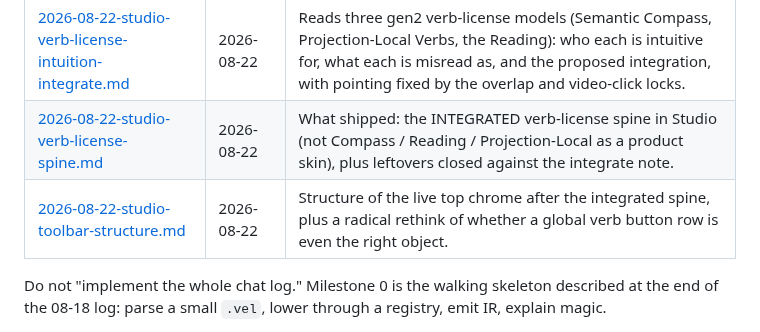
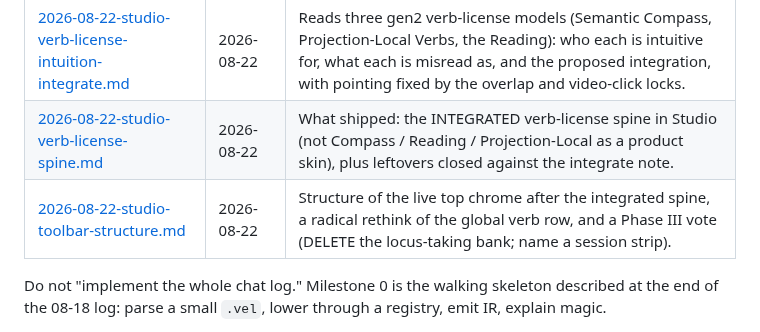
Before and after one commit to annenpolka/lattice, a Markdown page: docs/notes/README.md, the part around the change. GitHub-like rendering.

```diff
--- a/docs/notes/README.md
+++ b/docs/notes/README.md
@@ -8,7 +8,7 @@ These files are the design conversations that produced Lattice. They are source
 | [2026-08-18-video-editor-cost-and-vel-design.md](2026-08-18-video-editor-cost-and-vel-design.md) | 2026-08-18–19 | Costing, VEL language design, Lattice constitution, crate layout, and the initialization plan this repo follows. |
 | [2026-08-22-studio-verb-license-intuition-integrate.md](2026-08-22-studio-verb-license-intuition-integrate.md) | 2026-08-22 | Reads three gen2 verb-license models (Semantic Compass, Projection-Local Verbs, the Reading): who each is intuitive for, what each is misread as, and the proposed integration, with pointing fixed by the overlap and video-click locks. |
 | [2026-08-22-studio-verb-license-spine.md](2026-08-22-studio-verb-license-spine.md) | 2026-08-22 | What shipped: the INTEGRATED verb-license spine in Studio (not Compass / Reading / Projection-Local as a product skin), plus leftovers closed against the integrate note. |
-| [2026-08-22-studio-toolbar-structure.md](2026-08-22-studio-toolbar-structure.md) | 2026-08-22 | Structure of the live top chrome after the integrated spine, plus a radical rethink of whether a global verb button row is even the right object. |
+| [2026-08-22-studio-toolbar-structure.md](2026-08-22-studio-toolbar-structure.md) | 2026-08-22 | Structure of the live top chrome after the integrated spine, a radical rethink of the global verb row, and a Phase III vote (DELETE the locus-taking bank; name a session strip). |
 
 Do not "implement the whole chat log." Milestone 0 is the walking skeleton described at the end of the 08-18 log: parse a small `.vel`, lower through a registry, emit IR, explain magic.
 
```
Also changed, not shown: docs/notes/2026-08-22-studio-toolbar-structure.md (+23 -0 lines), docs/notes/2026-08-22-studio-toolbar-structure/phase3-authority-mix.png (added), docs/notes/2026-08-22-studio-toolbar-structure/phase3-locus-taking-bank.png (added), docs/notes/2026-08-22-studio-toolbar-structure/phase3-session-strip-transport.png (added).
